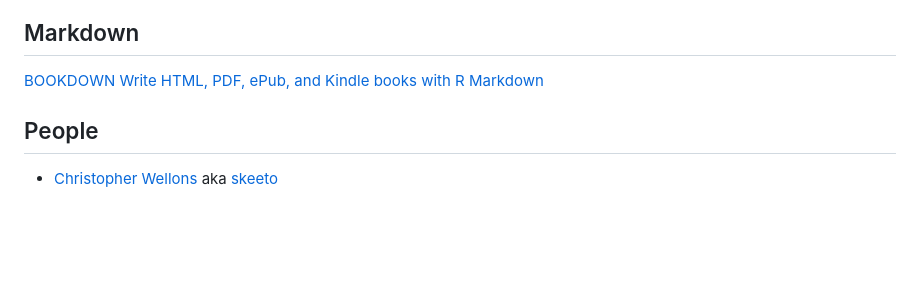
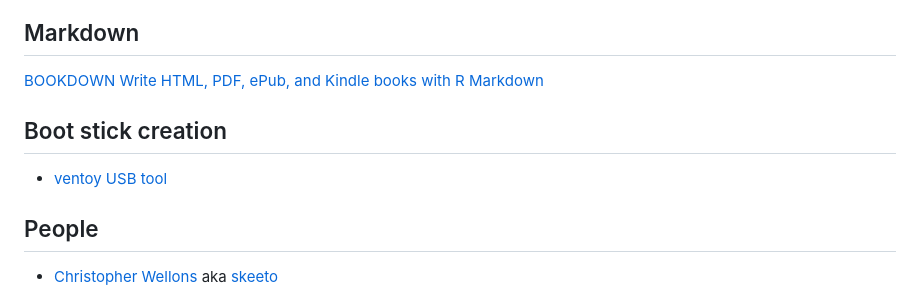
Before and after one commit to Benjamin-Italiaander/My_Notes, a Markdown page: LINKS/README.md, the part around the change. GitHub-like rendering; blank space fills up the shorter version.

```diff
--- a/LINKS/README.md
+++ b/LINKS/README.md
@@ -46,6 +46,11 @@ date: 2024
 ## Markdown
 [BOOKDOWN Write HTML, PDF, ePub, and Kindle books with R Markdown](https://bookdown.org/)
 
+
+## Boot stick creation
+- [ventoy USB tool](https://www.ventoy.net/en/index.html)
+
+
 ## People
 - [Christopher Wellons](https://github.com/skeeto?tab=repositories) aka [skeeto](https://nullprogram.com/)
 
```
